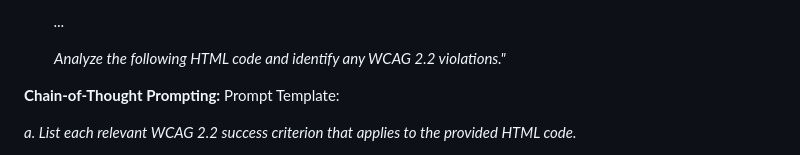
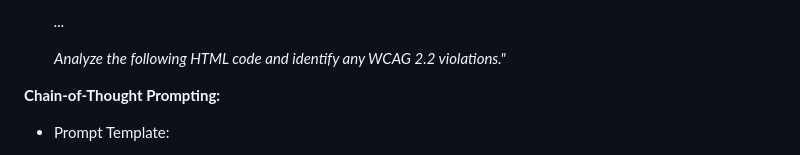
Before and after one commit to GenA11y/GenA11y, a Markdown page: Preliminary Study/Preliminary Study.md, the part around one of its changes. Rendered like a GitHub page.

```diff
--- a/Preliminary Study/Preliminary Study.md
+++ b/Preliminary Study/Preliminary Study.md
@@ -41,7 +41,6 @@ We experimented with several prompting strategies to guide the LLM in identifyin
   *Analyze the following HTML code and identify any WCAG 2.2 violations."*
 
 **Chain-of-Thought Prompting:**
-Prompt Template:
 
-*a. List each relevant WCAG 2.2 success criterion that applies to the provided HTML code.*
+- Prompt Template:
 
```
Also changed, not shown: other parts of Preliminary Study/Preliminary Study.md (+7 -5 lines).
